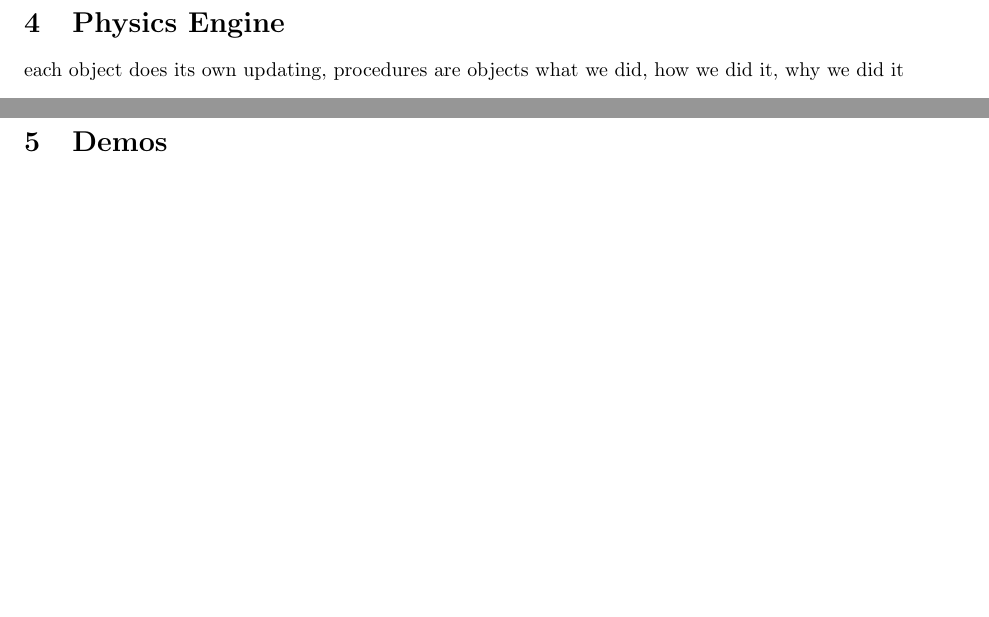
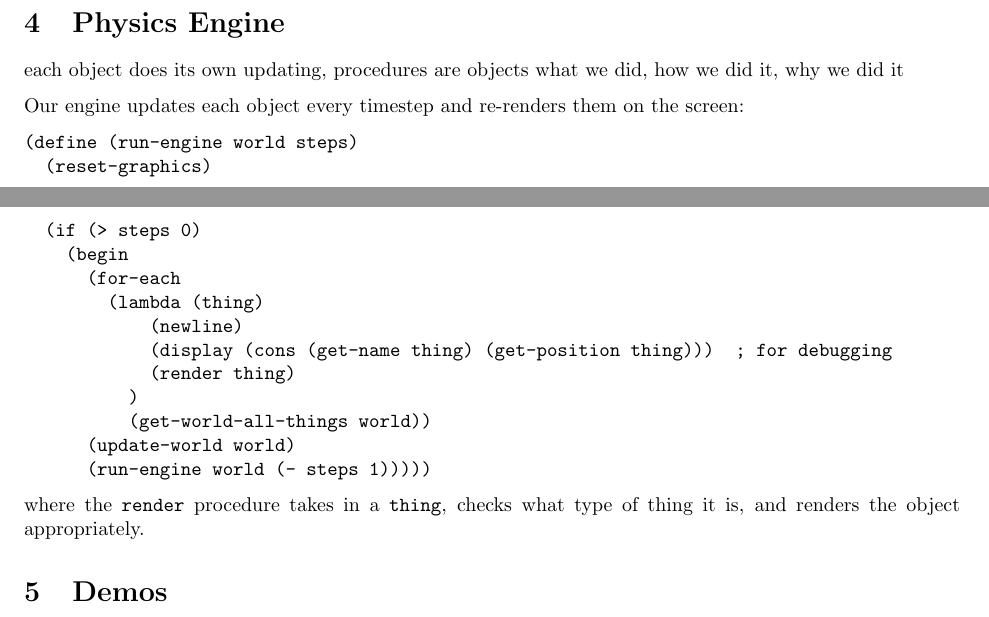
Before and after one commit to mbchang/6.945-physics, a LaTeX document (paper/main.tex): two parts of pages 1 and 2 of 5, joined at a grey line, cut so that both start at the same text, the shorter picture padded with empty space. Compiled offline with pdfLaTeX.

Commit message:
physics engine

```diff
--- a/paper/main.tex
+++ b/paper/main.tex
@@ -58,6 +58,25 @@ The rest of the infrastructure for generic procedures was adapted from pset 4, b
 \section{Physics Engine}
 each object does its own updating, procedures are objects
 what we did, how we did it, why we did it
+
+Our engine updates each object every timestep and re-renders them on the screen:
+\begin{verbatim}
+(define (run-engine world steps)
+  (reset-graphics)
+  (if (> steps 0)
+    (begin
+      (for-each
+        (lambda (thing)
+            (newline)
+            (display (cons (get-name thing) (get-position thing)))  ; for debugging
+            (render thing)
+          )
+          (get-world-all-things world))
+      (update-world world)
+      (run-engine world (- steps 1)))))
+\end{verbatim}
+
+where the \texttt{render} procedure takes in a \texttt{thing}, checks what type of thing it is, and renders the object appropriately.
 
 \section{Demos}
 \subsection{Gravity}
```
